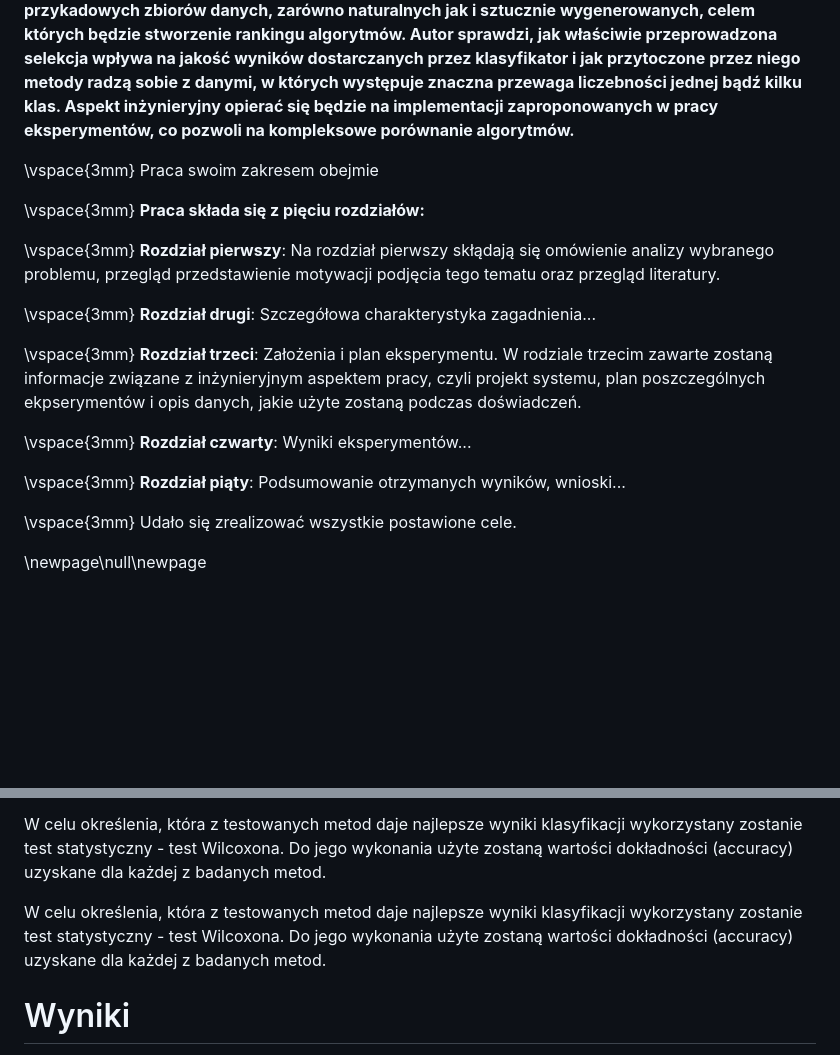
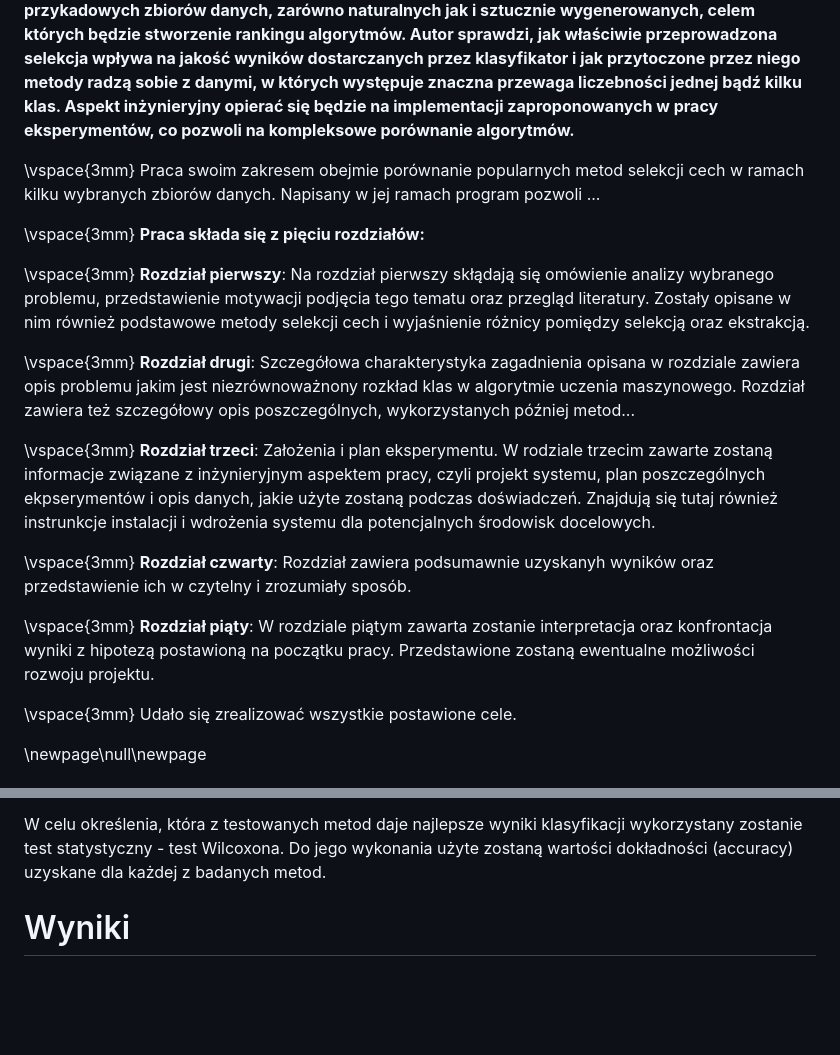
Before and after one commit to okkindel/SelectionMethodsAnalysis, a Markdown page: docs/praca_magisterska_maciej_hajduk.md, 2 parts joined by grey strips. Drawn GitHub-style; blank space fills up the shorter version.

Commit message:
feat: rozdzial 2

```diff
--- a/docs/praca_magisterska_maciej_hajduk.md
+++ b/docs/praca_magisterska_maciej_hajduk.md
@@ -27,25 +27,27 @@ __Celem pracy jest porównanie różnych metod selekcji cech w problemie trenowa
 bądź kilku klas. Aspekt inżynieryjny opierać się będzie na implementacji zaproponowanych w pracy eksperymentów, co pozwoli na kompleksowe porównanie algorytmów.__
 
 \vspace{3mm}
-Praca swoim zakresem obejmie
+Praca swoim zakresem obejmie porównanie popularnych metod selekcji cech w ramach kilku wybranych zbiorów danych. Napisany w jej ramach program pozwoli ...
 
 \vspace{3mm}
 __Praca składa się z pięciu rozdziałów:__
 
-\vspace{3mm}
-__Rozdział pierwszy__: Na rozdział pierwszy skłądają się omówienie analizy wybranego problemu, przegląd przedstawienie motywacji podjęcia tego tematu oraz przegląd literatury.
+<!-- TODO: za dużo słów rozdział -->
 
 \vspace{3mm}
-__Rozdział drugi__: Szczegółowa charakterystyka zagadnienia...
+__Rozdział pierwszy__: Na rozdział pierwszy skłądają się omówienie analizy wybranego problemu, przedstawienie motywacji podjęcia tego tematu oraz przegląd literatury. Zostały opisane w nim również podstawowe metody selekcji cech i wyjaśnienie różnicy pomiędzy selekcją oraz ekstrakcją.
 
 \vspace{3mm}
-__Rozdział trzeci__: Założenia i plan eksperymentu. W rodziale trzecim zawarte zostaną informacje związane z inżynieryjnym aspektem pracy, czyli projekt systemu, plan poszczególnych ekpserymentów i opis danych, jakie użyte zostaną podczas doświadczeń.
+__Rozdział drugi__: Szczegółowa charakterystyka zagadnienia opisana w rozdziale zawiera opis problemu jakim jest niezrównoważnony rozkład klas w algorytmie uczenia maszynowego. Rozdział zawiera też szczegółowy opis poszczególnych, wykorzystanych później metod...
 
 \vspace{3mm}
-__Rozdział czwarty__: Wyniki eksperymentów...
+__Rozdział trzeci__: Założenia i plan eksperymentu. W rodziale trzecim zawarte zostaną informacje związane z inżynieryjnym aspektem pracy, czyli projekt systemu, plan poszczególnych ekpserymentów i opis danych, jakie użyte zostaną podczas doświadczeń. Znajdują się tutaj również instrunkcje instalacji i wdrożenia systemu dla potencjalnych środowisk docelowych.
 
 \vspace{3mm}
-__Rozdział piąty__: Podsumowanie otrzymanych wyników, wnioski...
+__Rozdział czwarty__: Rozdział zawiera podsumawnie uzyskanyh wyników oraz przedstawienie ich w czytelny i zrozumiały sposób.
+
+\vspace{3mm}
+__Rozdział piąty__: W rozdziale piątym zawarta zostanie interpretacja oraz konfrontacja wyniki z hipotezą postawioną na początku pracy. Przedstawione zostaną ewentualne możliwości rozwoju projektu.
 
 \vspace{3mm}
 Udało się zrealizować wszystkie postawione cele.
@@ -109,9 +133,6 @@ __Temat projeku zakłada przeprowadzenie szeregu eksperymentów porównujących
 Ważnym elementem badań jest sposób, w jaki weryfikowane są otrzymane wyniki. Sposoby te, różnić się będą w zależności od zastosowanego algorytmu, gdyż dla przykładu, metody opakowane wykonują selekcje cech równolegle z klasyfikacją danych. Dla metod rankingowych i opakowanych klasyfikatorami badającymi skuteczność powziętych działań będzie KNN - Algorytm K Najbliższych Sąsiadów. Pod uwagę brane będą funkcja straty (loss), która informuje o dopasowaniu modelu do danych, oraz dokładności (accuracy), która wylicza skuteczność klasyfikacji. Porównany zostanie również ranking cech uzyskany przez każdą z metod. Bardzo ważnym kryterium będzie czas potrzebny na wykonanie danej operacji. Eksperymenty zostaną uruchomione kilkukrotnie w izolowanym środowisku a czasy potrzebne na pełną klasyfikację uśrednione dla wykluczenia czynników zewnętrznych.
 
 W celu określenia, która z testowanych metod daje najlepsze wyniki klasyfikacji wykorzystany zostanie test statystyczny - test Wilcoxona. Do jego wykonania użyte zostaną wartości dokładności (accuracy) uzyskane dla każdej z badanych metod.
-
-W celu określenia, która z testowanych metod daje najlepsze wyniki klasyfikacji wykorzystany zostanie test statystyczny - test Wilcoxona. Do jego wykonania użyte zostaną wartości dokładności (accuracy) uzyskane dla każdej z badanych metod.
-
 
 # Wyniki
 
```
Also changed, not shown: other parts of docs/praca_magisterska_maciej_hajduk.md (+24 -2 lines), docs/figures/inbalanced-example.png (added), 1 other file.
